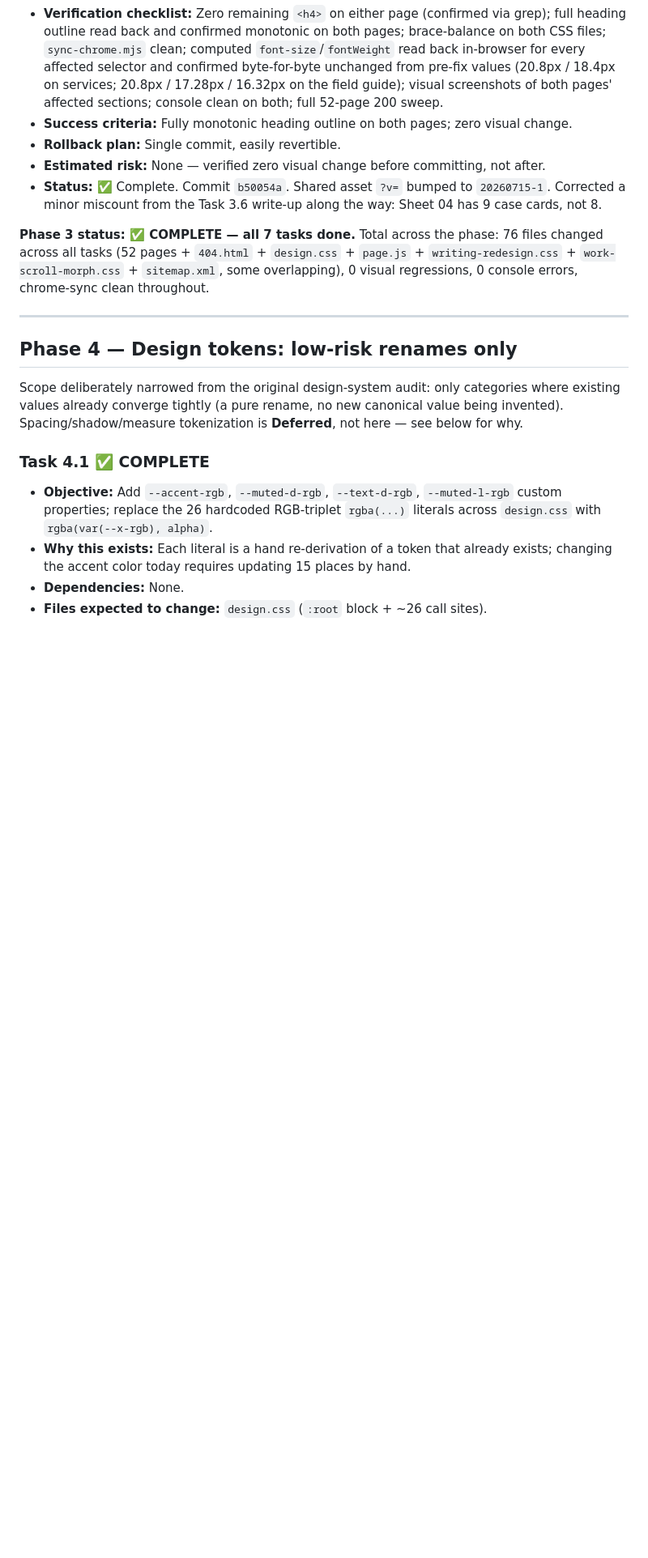
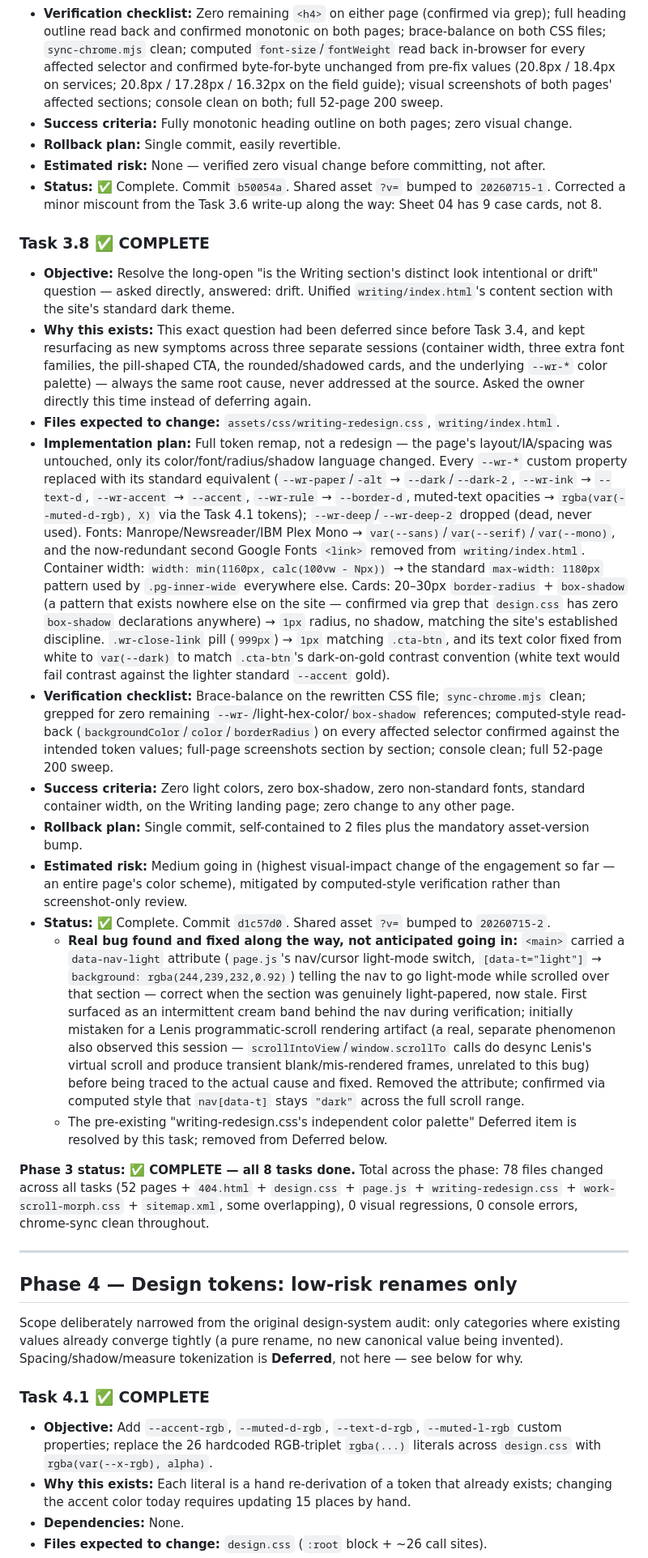
Before and after one commit to VedaVajpeyi/vedavajpeyi.github.io, a Markdown page: ENGINEERING_ROADMAP.md, the part around one of its changes. Shown at 81% size. Drawn GitHub-style; blank space fills up the shorter version.

Commit message:
Log Task 3.8 (Writing section unification) and close the palette Deferred item

```diff
--- a/ENGINEERING_ROADMAP.md
+++ b/ENGINEERING_ROADMAP.md
@@ -212,7 +212,20 @@ Arrow-link consolidation (9+ near-identical components) and card-component conso
 - **Estimated risk:** None — verified zero visual change before committing, not after.
 - **Status:** ✅ Complete. Commit `b50054a`. Shared asset `?v=` bumped to `20260715-1`. Corrected a minor miscount from the Task 3.6 write-up along the way: Sheet 04 has 9 case cards, not 8.
 
-**Phase 3 status: ✅ COMPLETE — all 7 tasks done.** Total across the phase: 76 files changed across all tasks (52 pages + `404.html` + `design.css` + `page.js` + `writing-redesign.css` + `work-scroll-morph.css` + `sitemap.xml`, some overlapping), 0 visual regressions, 0 console errors, chrome-sync clean throughout.
+### Task 3.8 ✅ COMPLETE
+- **Objective:** Resolve the long-open "is the Writing section's distinct look intentional or drift" question — asked directly, answered: drift. Unified `writing/index.html`'s content section with the site's standard dark theme.
+- **Why this exists:** This exact question had been deferred since before Task 3.4, and kept resurfacing as new symptoms across three separate sessions (container width, three extra font families, the pill-shaped CTA, the rounded/shadowed cards, and the underlying `--wr-*` color palette) — always the same root cause, never addressed at the source. Asked the owner directly this time instead of deferring again.
+- **Files expected to change:** `assets/css/writing-redesign.css`, `writing/index.html`.
+- **Implementation plan:** Full token remap, not a redesign — the page's layout/IA/spacing was untouched, only its color/font/radius/shadow language changed. Every `--wr-*` custom property replaced with its standard equivalent (`--wr-paper`/`-alt` → `--dark`/`--dark-2`, `--wr-ink` → `--text-d`, `--wr-accent` → `--accent`, `--wr-rule` → `--border-d`, muted-text opacities → `rgba(var(--muted-d-rgb), X)` via the Task 4.1 tokens); `--wr-deep`/`--wr-deep-2` dropped (dead, never used). Fonts: Manrope/Newsreader/IBM Plex Mono → `var(--sans)`/`var(--serif)`/`var(--mono)`, and the now-redundant second Google Fonts `<link>` removed from `writing/index.html`. Container width: `width: min(1160px, calc(100vw - Npx))` → the standard `max-width: 1180px` pattern used by `.pg-inner-wide` everywhere else. Cards: 20–30px `border-radius` + `box-shadow` (a pattern that exists nowhere else on the site — confirmed via grep that `design.css` has zero `box-shadow` declarations anywhere) → `1px` radius, no shadow, matching the site's established discipline. `.wr-close-link` pill (`999px`) → `1px` matching `.cta-btn`, and its text color fixed from white to `var(--dark)` to match `.cta-btn`'s dark-on-gold contrast convention (white text would fail contrast against the lighter standard `--accent` gold).
+- **Verification checklist:** Brace-balance on the rewritten CSS file; `sync-chrome.mjs` clean; grepped for zero remaining `--wr-`/light-hex-color/`box-shadow` references; computed-style read-back (`backgroundColor`/`color`/`borderRadius`) on every affected selector confirmed against the intended token values; full-page screenshots section by section; console clean; full 52-page 200 sweep.
+- **Success criteria:** Zero light colors, zero box-shadow, zero non-standard fonts, standard container width, on the Writing landing page; zero change to any other page.
+- **Rollback plan:** Single commit, self-contained to 2 files plus the mandatory asset-version bump.
+- **Estimated risk:** Medium going in (highest visual-impact change of the engagement so far — an entire page's color scheme), mitigated by computed-style verification rather than screenshot-only review.
+- **Status:** ✅ Complete. Commit `d1c57d0`. Shared asset `?v=` bumped to `20260715-2`.
+  - **Real bug found and fixed along the way, not anticipated going in:** `<main>` carried a `data-nav-light` attribute (`page.js`'s nav/cursor light-mode switch, `[data-t="light"]` → `background: rgba(244,239,232,0.92)`) telling the nav to go light-mode while scrolled over that section — correct when the section was genuinely light-papered, now stale. First surfaced as an intermittent cream band behind the nav during verification; initially mistaken for a Lenis programmatic-scroll rendering artifact (a real, separate phenomenon also observed this session — `scrollIntoView`/`window.scrollTo` calls do desync Lenis's virtual scroll and produce transient blank/mis-rendered frames, unrelated to this bug) before being traced to the actual cause and fixed. Removed the attribute; confirmed via computed style that `nav[data-t]` stays `"dark"` across the full scroll range.
+  - The pre-existing "writing-redesign.css's independent color palette" Deferred item is resolved by this task; removed from Deferred below.
+
+**Phase 3 status: ✅ COMPLETE — all 8 tasks done.** Total across the phase: 78 files changed across all tasks (52 pages + `404.html` + `design.css` + `page.js` + `writing-redesign.css` + `work-scroll-morph.css` + `sitemap.xml`, some overlapping), 0 visual regressions, 0 console errors, chrome-sync clean throughout.
 
 ---
 
```
Also changed, not shown: other parts of ENGINEERING_ROADMAP.md (+0 -1 lines).
